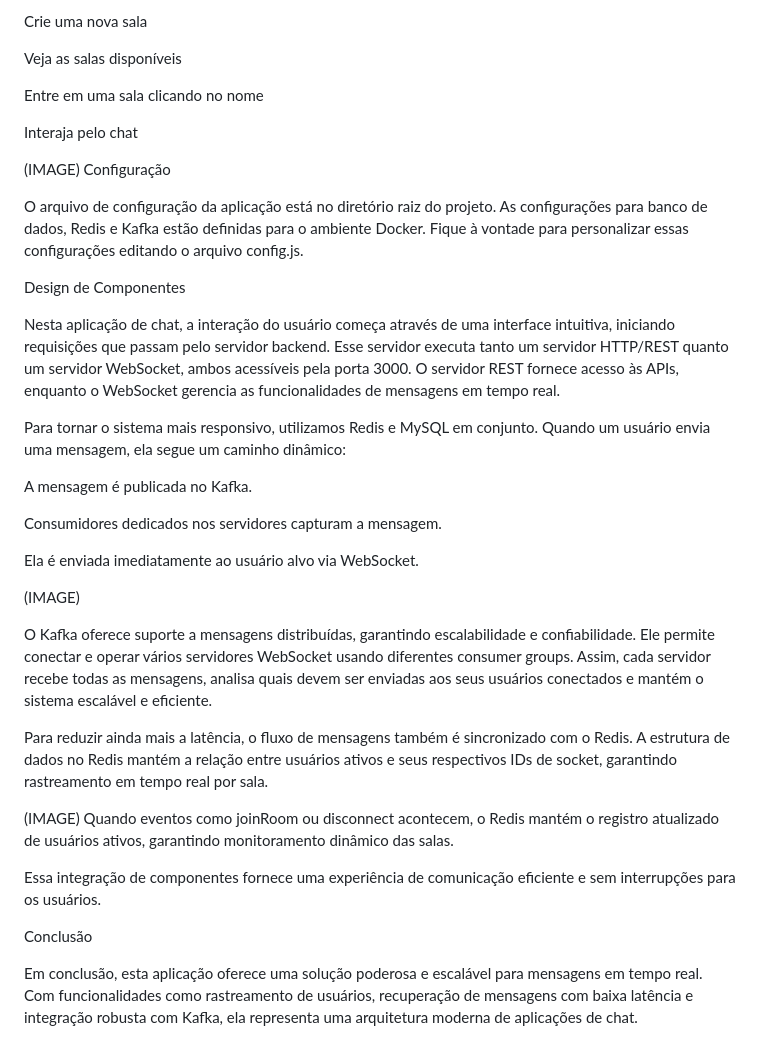
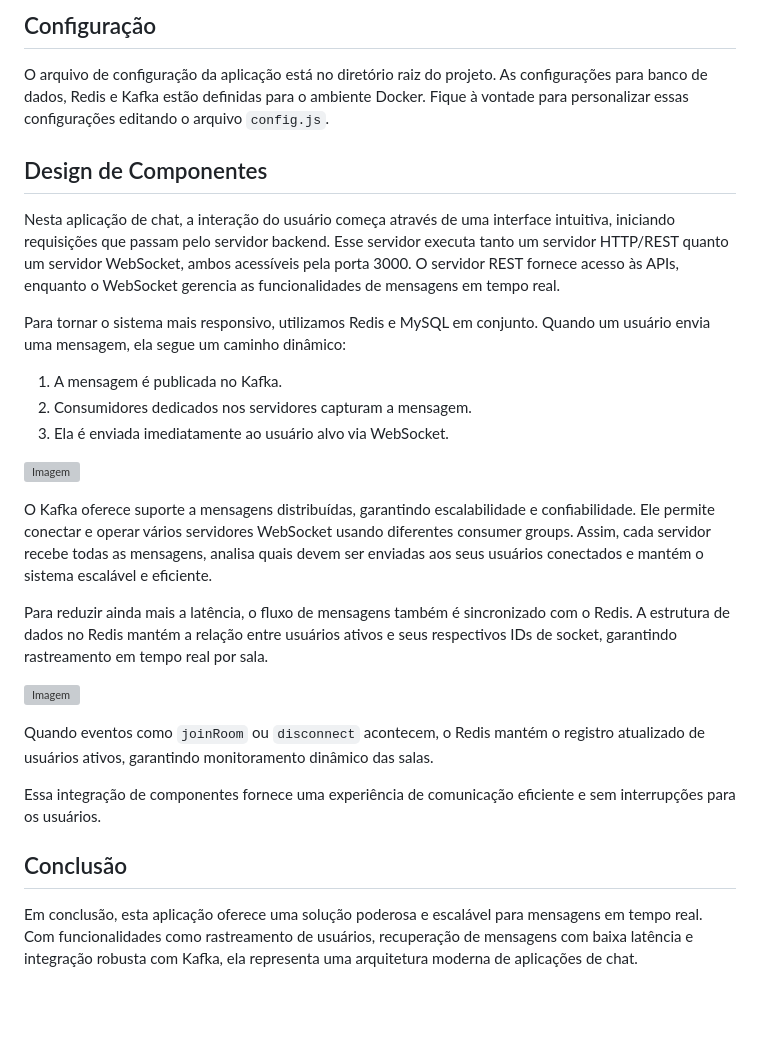
Before and after one commit to mfc200/fatechat, a Markdown page: readme.md, the part around one of its changes. Rendered like a GitHub page; blank space fills up the shorter version; grey boxes are pictures that could not be loaded.

Commit message:
Refactor README for better organization and clarity
Updated the README file to improve structure and clarity, including sections for introduction, features, installation, usage, and component design.

```diff
--- a/readme.md
+++ b/readme.md
@@ -105,41 +83,30 @@ Faça login
 
-Crie uma nova sala
+## Configuração
 
-Veja as salas disponíveis
+O arquivo de configuração da aplicação está no diretório raiz do projeto. As configurações para banco de dados, Redis e Kafka estão definidas para o ambiente Docker. Fique à vontade para personalizar essas configurações editando o arquivo `config.js`.
 
-Entre em uma sala clicando no nome
+## Design de Componentes
 
-Interaja pelo chat
-
-(IMAGE)
-Configuração
-
-O arquivo de configuração da aplicação está no diretório raiz do projeto. As configurações para banco de dados, Redis e Kafka estão definidas para o ambiente Docker. Fique à vontade para personalizar essas configurações editando o arquivo config.js.
-
-Design de Componentes
-
-Nesta aplicação de chat, a interação do usuário começa através de uma interface intuitiva, iniciando requisições que passam pelo servidor backend. Esse servidor executa tanto um servidor HTTP/REST quanto um servidor WebSocket, ambos acessíveis pela porta 3000.
-O servidor REST fornece acesso às APIs, enquanto o WebSocket gerencia as funcionalidades de mensagens em tempo real.
+Nesta aplicação de chat, a interação do usuário começa através de uma interface intuitiva, iniciando requisições que passam pelo servidor backend. Esse servidor executa tanto um servidor HTTP/REST quanto um servidor WebSocket, ambos acessíveis pela porta 3000. O servidor REST fornece acesso às APIs, enquanto o WebSocket gerencia as funcionalidades de mensagens em tempo real.
 
 Para tornar o sistema mais responsivo, utilizamos Redis e MySQL em conjunto. Quando um usuário envia uma mensagem, ela segue um caminho dinâmico:
 
-A mensagem é publicada no Kafka.
+1. A mensagem é publicada no Kafka.
+2. Consumidores dedicados nos servidores capturam a mensagem.
+3. Ela é enviada imediatamente ao usuário alvo via WebSocket.
 
-Consumidores dedicados nos servidores capturam a mensagem.
-
-Ela é enviada imediatamente ao usuário alvo via WebSocket.
-
-(IMAGE)
+![Imagem](IMAGE)
 
 O Kafka oferece suporte a mensagens distribuídas, garantindo escalabilidade e confiabilidade. Ele permite conectar e operar vários servidores WebSocket usando diferentes consumer groups. Assim, cada servidor recebe todas as mensagens, analisa quais devem ser enviadas aos seus usuários conectados e mantém o sistema escalável e eficiente.
 
 Para reduzir ainda mais a latência, o fluxo de mensagens também é sincronizado com o Redis. A estrutura de dados no Redis mantém a relação entre usuários ativos e seus respectivos IDs de socket, garantindo rastreamento em tempo real por sala.
 
-(IMAGE)
-Quando eventos como joinRoom ou disconnect acontecem, o Redis mantém o registro atualizado de usuários ativos, garantindo monitoramento dinâmico das salas.
+![Imagem](IMAGE)
+
+Quando eventos como `joinRoom` ou `disconnect` acontecem, o Redis mantém o registro atualizado de usuários ativos, garantindo monitoramento dinâmico das salas.
 
 Essa integração de componentes fornece uma experiência de comunicação eficiente e sem interrupções para os usuários.
 
-Conclusão
+## Conclusão
 
 Em conclusão, esta aplicação oferece uma solução poderosa e escalável para mensagens em tempo real. Com funcionalidades como rastreamento de usuários, recuperação de mensagens com baixa latência e integração robusta com Kafka, ela representa uma arquitetura moderna de aplicações de chat.
```
Also changed, not shown: other parts of readme.md (+51 -73 lines).
